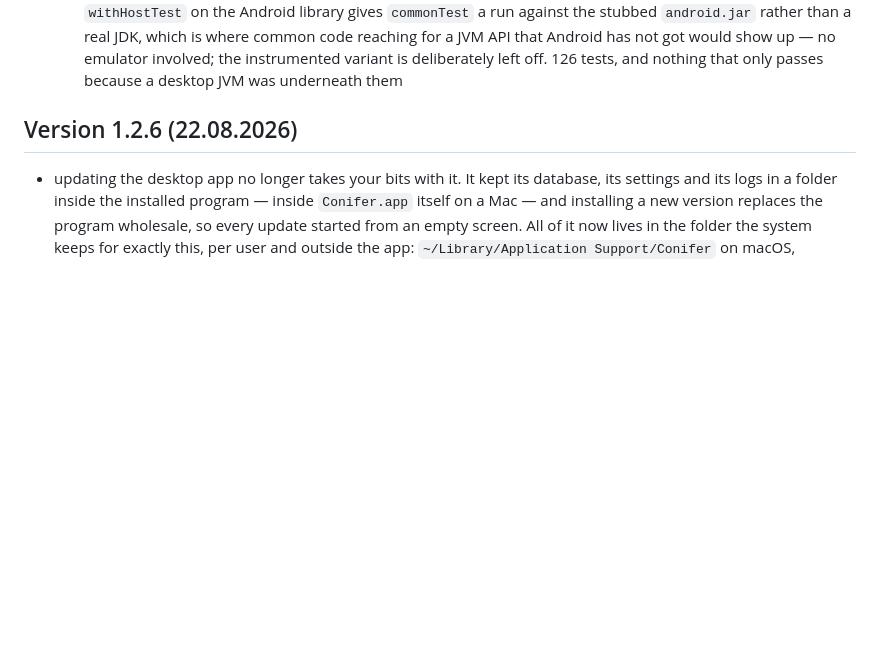
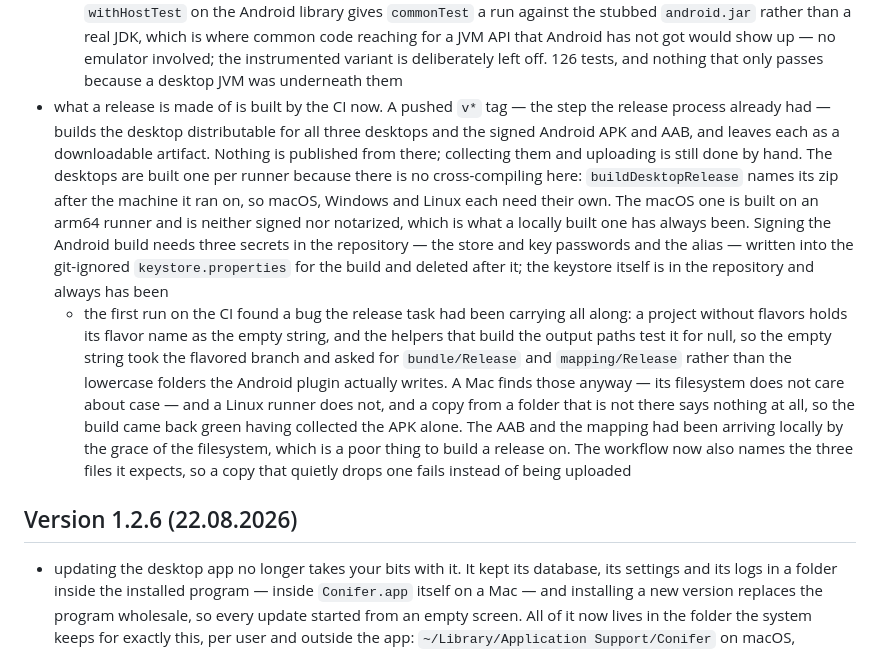
Before and after one commit to sihamark/Conifer, a Markdown page: changelog.md, the part around the change. Drawn GitHub-style; blank space fills up the shorter version.

Commit message:
adjusted changelog
covers the release workflow and the copy task fix the first ci run turned up

Co-Authored-By: Claude Opus 5 (1M context) <noreply@anthropic.com>

```diff
--- a/changelog.md
+++ b/changelog.md
@@ -54,6 +54,26 @@
     API that Android has not got would show up — no emulator involved; the instrumented variant is
     deliberately left off. 126 tests, and nothing that only passes because a desktop JVM was
     underneath them
+- what a release is made of is built by the CI now. A pushed `v*` tag — the step the release
+  process already had — builds the desktop distributable for all three desktops and the signed
+  Android APK and AAB, and leaves each as a downloadable artifact. Nothing is published from
+  there; collecting them and uploading is still done by hand. The desktops are built one per
+  runner because there is no cross-compiling here: `buildDesktopRelease` names its zip after the
+  machine it ran on, so macOS, Windows and Linux each need their own. The macOS one is built on an
+  arm64 runner and is neither signed nor notarized, which is what a locally built one has always
+  been. Signing the Android build needs three secrets in the repository — the store and key
+  passwords and the alias — written into the git-ignored `keystore.properties` for the build and
+  deleted after it; the keystore itself is in the repository and always has been
+  - the first run on the CI found a bug the release task had been carrying all along: a project
+    without flavors holds its flavor name as the empty string, and the helpers that build the
+    output paths test it for null, so the empty string took the flavored branch and asked for
+    `bundle/Release` and `mapping/Release` rather than the lowercase folders the Android plugin
+    actually writes. A Mac finds those anyway — its filesystem does not care about case — and a
+    Linux runner does not, and a copy from a folder that is not there says nothing at all, so the
+    build came back green having collected the APK alone. The AAB and the mapping had been
+    arriving locally by the grace of the filesystem, which is a poor thing to build a release on.
+    The workflow now also names the three files it expects, so a copy that quietly drops one
+    fails instead of being uploaded
 
 ## Version 1.2.6 (22.08.2026)
 
```
